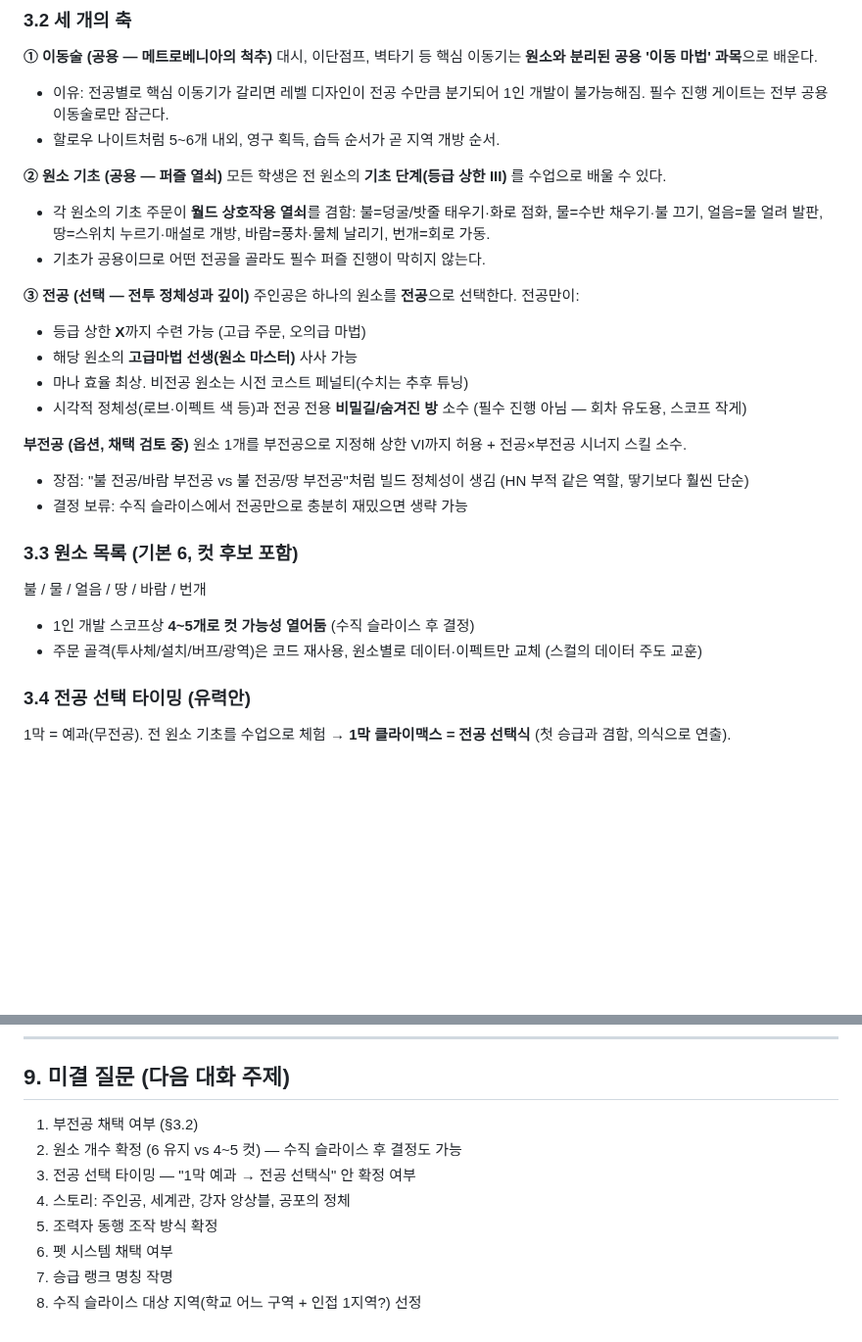
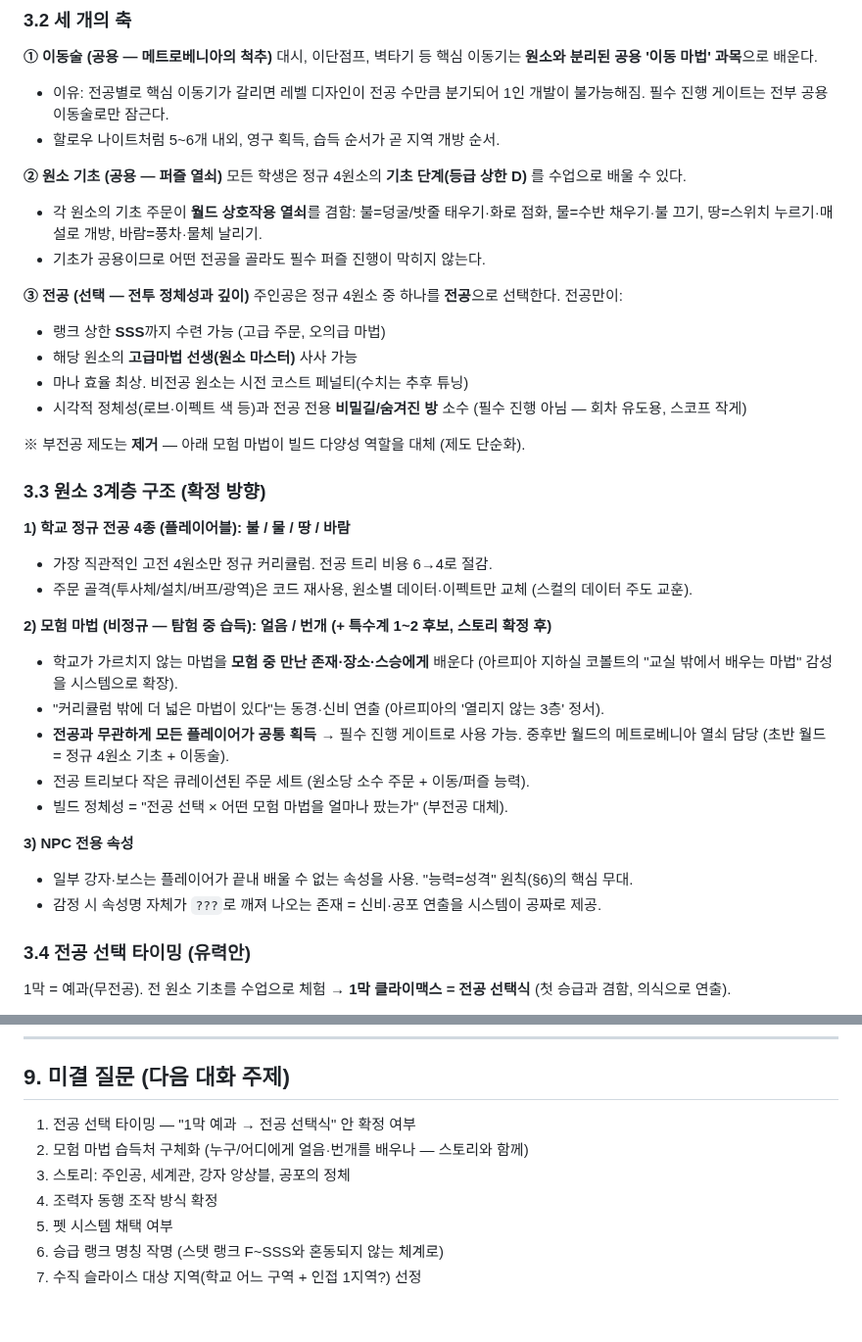
Before and after one commit to abback-go/yemogame2, a Markdown page: docs/game-design.md, 2 parts joined by grey strips. Shown at 98% size. Drawn GitHub-style; blank space fills up the shorter version.

Commit message:
docs: 원소 3계층 구조(정규 4종/모험 마법/NPC 전용) 및 스탯 랭크제(F~SSS+EX) 반영
- 플레이어블 전공을 불/물/땅/바람 4종으로 축소
- 얼음/번개는 탐험 중 습득하는 모험 마법으로 이동 (부전공 제도 대체)
- NPC 전용 속성 계층 추가 (강자 신비/공포 연출)
- 스탯 표시를 숫자에서 F~SSS+EX 랭크제로 전환, 가드레일 명시

Co-Authored-By: Claude Fable 5 <noreply@anthropic.com>
Claude-Session: https://claude.ai/code/session_014hyj4wWQoEhcGguowFrsY6

```diff
--- a/docs/game-design.md
+++ b/docs/game-design.md
@@ -79,26 +80,35 @@
 - 할로우 나이트처럼 5~6개 내외, 영구 획득, 습득 순서가 곧 지역 개방 순서.
 
 **② 원소 기초 (공용 — 퍼즐 열쇠)**
-모든 학생은 전 원소의 **기초 단계(등급 상한 III)** 를 수업으로 배울 수 있다.
-- 각 원소의 기초 주문이 **월드 상호작용 열쇠**를 겸함: 불=덩굴/밧줄 태우기·화로 점화, 물=수반 채우기·불 끄기, 얼음=물 얼려 발판, 땅=스위치 누르기·매설로 개방, 바람=풍차·물체 날리기, 번개=회로 가동.
+모든 학생은 정규 4원소의 **기초 단계(등급 상한 D)** 를 수업으로 배울 수 있다.
+- 각 원소의 기초 주문이 **월드 상호작용 열쇠**를 겸함: 불=덩굴/밧줄 태우기·화로 점화, 물=수반 채우기·불 끄기, 땅=스위치 누르기·매설로 개방, 바람=풍차·물체 날리기.
 - 기초가 공용이므로 어떤 전공을 골라도 필수 퍼즐 진행이 막히지 않는다.
 
 **③ 전공 (선택 — 전투 정체성과 깊이)**
-주인공은 하나의 원소를 **전공**으로 선택한다. 전공만이:
-- 등급 상한 **X**까지 수련 가능 (고급 주문, 오의급 마법)
+주인공은 정규 4원소 중 하나를 **전공**으로 선택한다. 전공만이:
+- 랭크 상한 **SSS**까지 수련 가능 (고급 주문, 오의급 마법)
 - 해당 원소의 **고급마법 선생(원소 마스터)** 사사 가능
 - 마나 효율 최상. 비전공 원소는 시전 코스트 페널티(수치는 추후 튜닝)
 - 시각적 정체성(로브·이펙트 색 등)과 전공 전용 **비밀길/숨겨진 방** 소수 (필수 진행 아님 — 회차 유도용, 스코프 작게)
 
-**부전공 (옵션, 채택 검토 중)**
-원소 1개를 부전공으로 지정해 상한 VI까지 허용 + 전공×부전공 시너지 스킬 소수.
-- 장점: "불 전공/바람 부전공 vs 불 전공/땅 부전공"처럼 빌드 정체성이 생김 (HN 부적 같은 역할, 땋기보다 훨씬 단순)
-- 결정 보류: 수직 슬라이스에서 전공만으로 충분히 재밌으면 생략 가능
+※ 부전공 제도는 **제거** — 아래 모험 마법이 빌드 다양성 역할을 대체 (제도 단순화).
 
-### 3.3 원소 목록 (기본 6, 컷 후보 포함)
-불 / 물 / 얼음 / 땅 / 바람 / 번개
-- 1인 개발 스코프상 **4~5개로 컷 가능성 열어둠** (수직 슬라이스 후 결정)
-- 주문 골격(투사체/설치/버프/광역)은 코드 재사용, 원소별로 데이터·이펙트만 교체 (스컬의 데이터 주도 교훈)
+### 3.3 원소 3계층 구조 (확정 방향)
+
+**1) 학교 정규 전공 4종 (플레이어블): 불 / 물 / 땅 / 바람**
+- 가장 직관적인 고전 4원소만 정규 커리큘럼. 전공 트리 비용 6→4로 절감.
+- 주문 골격(투사체/설치/버프/광역)은 코드 재사용, 원소별 데이터·이펙트만 교체 (스컬의 데이터 주도 교훈).
+
+**2) 모험 마법 (비정규 — 탐험 중 습득): 얼음 / 번개 (+ 특수계 1~2 후보, 스토리 확정 후)**
+- 학교가 가르치지 않는 마법을 **모험 중 만난 존재·장소·스승에게** 배운다 (아르피아 지하실 코볼트의 "교실 밖에서 배우는 마법" 감성을 시스템으로 확장).
+- "커리큘럼 밖에 더 넓은 마법이 있다"는 동경·신비 연출 (아르피아의 '열리지 않는 3층' 정서).
+- **전공과 무관하게 모든 플레이어가 공통 획득** → 필수 진행 게이트로 사용 가능. 중후반 월드의 메트로베니아 열쇠 담당 (초반 월드 = 정규 4원소 기초 + 이동술).
+- 전공 트리보다 작은 큐레이션된 주문 세트 (원소당 소수 주문 + 이동/퍼즐 능력).
+- 빌드 정체성 = "전공 선택 × 어떤 모험 마법을 얼마나 팠는가" (부전공 대체).
+
+**3) NPC 전용 속성**
+- 일부 강자·보스는 플레이어가 끝내 배울 수 없는 속성을 사용. "능력=성격" 원칙(§6)의 핵심 무대.
+- 감정 시 속성명 자체가 `???`로 깨져 나오는 존재 = 신비·공포 연출을 시스템이 공짜로 제공.
 
 ### 3.4 전공 선택 타이밍 (유력안)
 1막 = 예과(무전공). 전 원소 기초를 수업으로 체험 →
@@ -208,11 +219,10 @@
 
 ## 9. 미결 질문 (다음 대화 주제)
 
-1. 부전공 채택 여부 (§3.2)
-2. 원소 개수 확정 (6 유지 vs 4~5 컷) — 수직 슬라이스 후 결정도 가능
-3. 전공 선택 타이밍 — "1막 예과 → 전공 선택식" 안 확정 여부
-4. 스토리: 주인공, 세계관, 강자 앙상블, 공포의 정체
-5. 조력자 동행 조작 방식 확정
-6. 펫 시스템 채택 여부
-7. 승급 랭크 명칭 작명
-8. 수직 슬라이스 대상 지역(학교 어느 구역 + 인접 1지역?) 선정
+1. 전공 선택 타이밍 — "1막 예과 → 전공 선택식" 안 확정 여부
+2. 모험 마법 습득처 구체화 (누구/어디에게 얼음·번개를 배우나 — 스토리와 함께)
+3. 스토리: 주인공, 세계관, 강자 앙상블, 공포의 정체
+4. 조력자 동행 조작 방식 확정
+5. 펫 시스템 채택 여부
+6. 승급 랭크 명칭 작명 (스탯 랭크 F~SSS와 혼동되지 않는 체계로)
+7. 수직 슬라이스 대상 지역(학교 어느 구역 + 인접 1지역?) 선정
```
Also changed, not shown: other parts of docs/game-design.md (+16 -14 lines).
